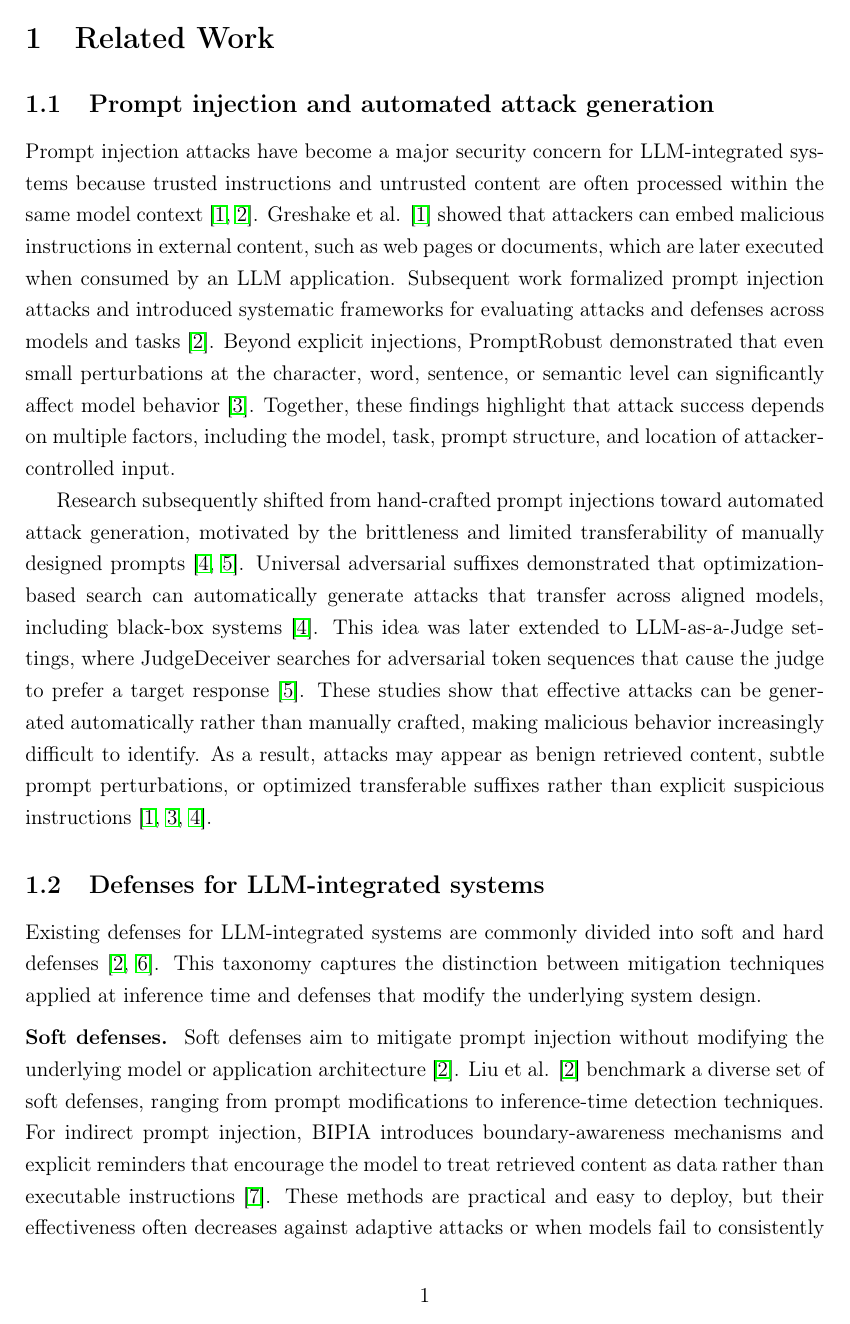
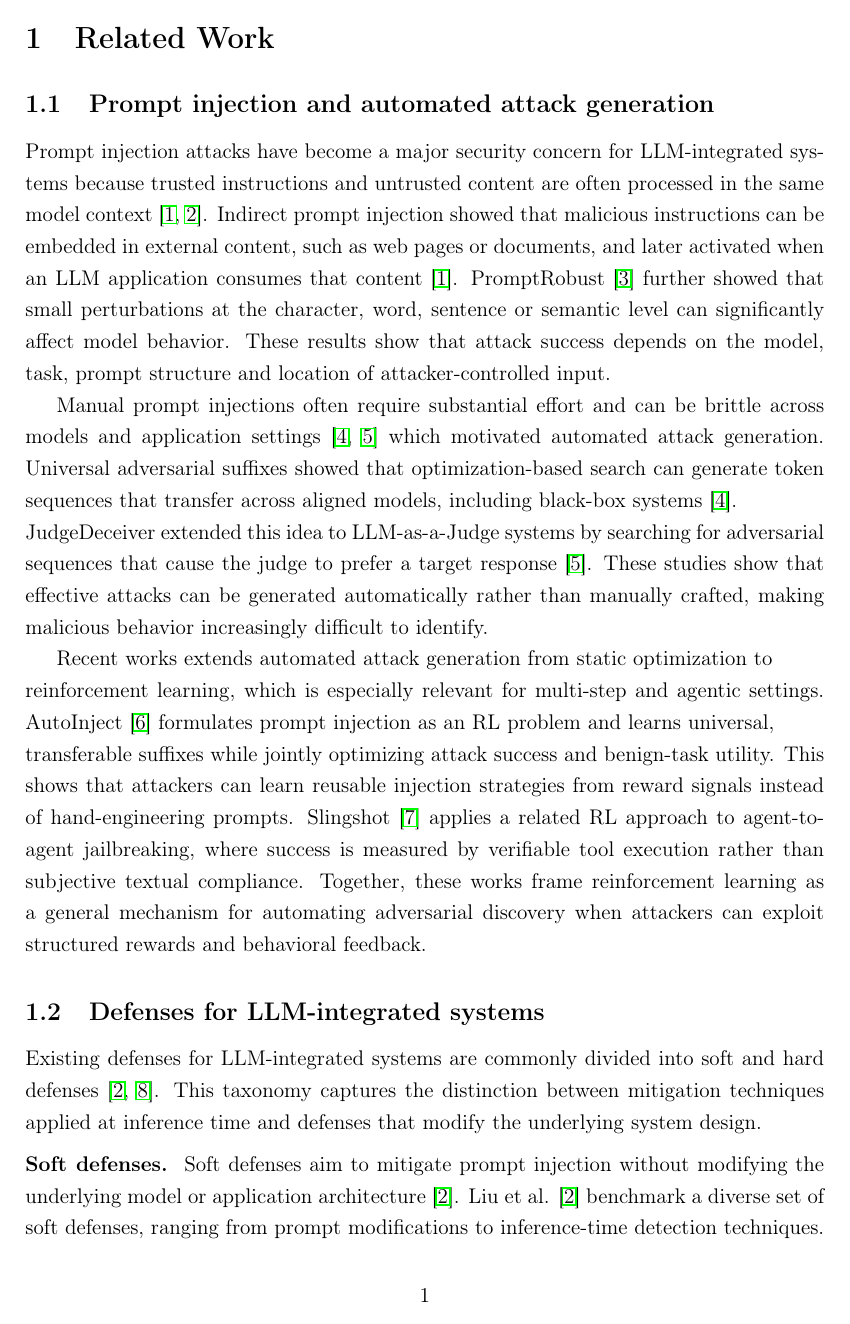
Before and after one commit to NatallieMirelashvili/final-project-attack-detection, a LaTeX document (main.tex, which reads sections/related_work.tex): page 2 of 5. Compiled offline with pdfLaTeX.

Commit message:
fixed related wort draft by re-write some paragraphs and adding a RL specific article from the project proposal

```diff
--- a/sections/related_work.tex
+++ b/sections/related_work.tex
@@ -1,25 +1,39 @@
 \section{Related Work}
 \subsection{Prompt injection and automated attack generation}
-Prompt injection attacks have become a major security concern for LLM-integrated systems
-because trusted instructions and untrusted content are often processed within the same model
-context \cite{greshake2023indirect,liu2024formalizing}.
-Greshake et al. \cite{greshake2023indirect} showed that attackers can embed malicious
-instructions in external content, such as web pages or documents, which are later executed when consumed by an LLM application.
-Subsequent work formalized prompt injection attacks and introduced systematic frameworks
-for evaluating attacks and defenses across models and tasks \cite{liu2024formalizing}.
-Beyond explicit injections, PromptRobust demonstrated that even small perturbations at the
-character, word, sentence, or semantic level can significantly affect model behavior \cite{zhu2023promptrobust}.
-Together, these findings highlight that attack success depends on multiple factors, including the model, task, prompt structure, and location of attacker-controlled input.
+Prompt injection attacks have become a major security concern for LLM-integrated
+systems because trusted instructions and untrusted content are often processed in
+the same model context \cite{greshake2023indirect,liu2024formalizing}. Indirect
+prompt injection showed that malicious instructions can be embedded in external
+content, such as web pages or documents, and later activated when an LLM
+application consumes that content \cite{greshake2023indirect}.
+PromptRobust \cite{zhu2023promptrobust} further showed that small perturbations at the character, word,
+sentence or semantic level can significantly affect model behavior.
+These results show that attack success depends on
+the model, task, prompt structure and location of attacker-controlled input.
 
-Research subsequently shifted from hand-crafted prompt injections toward automated attack generation,
-motivated by the brittleness and limited transferability of manually designed prompts \cite{zou2023universal,shi2024judgedeceiver}.
-Universal adversarial suffixes demonstrated that optimization-based search can automatically generate attacks that transfer across aligned models,
-including black-box systems \cite{zou2023universal}.
-This idea was later extended to LLM-as-a-Judge settings, where JudgeDeceiver searches for adversarial token sequences
-that cause the judge to prefer a target response \cite{shi2024judgedeceiver}.
-These studies show that effective attacks can be generated automatically rather than manually crafted, making malicious behavior increasingly difficult to identify.
-As a result, attacks may appear as benign retrieved content, subtle prompt perturbations, or optimized transferable suffixes rather than explicit suspicious instructions \cite{greshake2023indirect,zhu2023promptrobust,zou2023universal}.
+Manual prompt injections often require substantial effort and can be brittle
+across models and application settings
+\cite{zou2023universal,shi2024judgedeceiver} which motivated automated attack
+generation. Universal adversarial suffixes showed that optimization-based search
+can generate token sequences that transfer across aligned models, including
+black-box systems \cite{zou2023universal}.\\JudgeDeceiver extended this idea to LLM-as-a-Judge systems by searching for
+adversarial sequences that cause the judge to prefer a target response
+\cite{shi2024judgedeceiver}. These studies show that effective attacks can be
+generated automatically rather than manually crafted, making malicious behavior
+increasingly difficult to identify.
 
+Recent works extends automated attack generation from static optimization to
+\\reinforcement learning, which is especially relevant for multi-step and agentic
+settings.
+AutoInject \cite{learningtoinject2026} formulates prompt injection as an RL problem and learns
+universal,\\transferable suffixes while jointly optimizing attack success and
+benign-task utility. This shows that attackers can
+learn reusable injection strategies from reward signals instead of
+hand-engineering prompts. Slingshot \cite{verifiableagenttoagent2026} applies a related
+RL approach to agent-to-agent jailbreaking, where success is measured by
+verifiable tool execution rather than subjective textual compliance. Together, these works frame reinforcement
+learning as a general mechanism for automating adversarial discovery when
+attackers can exploit structured rewards and behavioral feedback.
 
 \subsection{Defenses for LLM-integrated systems}
 Existing defenses for LLM-integrated systems are commonly divided into soft and hard defenses \cite{liu2024formalizing,yao2024survey}.
@@ -30,5 +44,3 @@ This taxonomy captures the distinction between mitigation techniques applied at
 Soft defenses aim to mitigate prompt injection without modifying the underlying model or application architecture \cite{liu2024formalizing}.
 Liu et al. \cite{liu2024formalizing} benchmark a diverse set of soft defenses, ranging from prompt modifications
 to inference-time detection techniques.
-For indirect prompt injection, BIPIA introduces boundary-awareness mechanisms and explicit reminders that
-encourage the model to treat retrieved content as data rather than executable instructions \cite{yi2025benchmarking}.
```
Also changed, not shown: bib/references.bib (+20 -0 lines), main.bbl, main.pdf, sections/related_work.tex (35 more changed lines), 5 other files.
